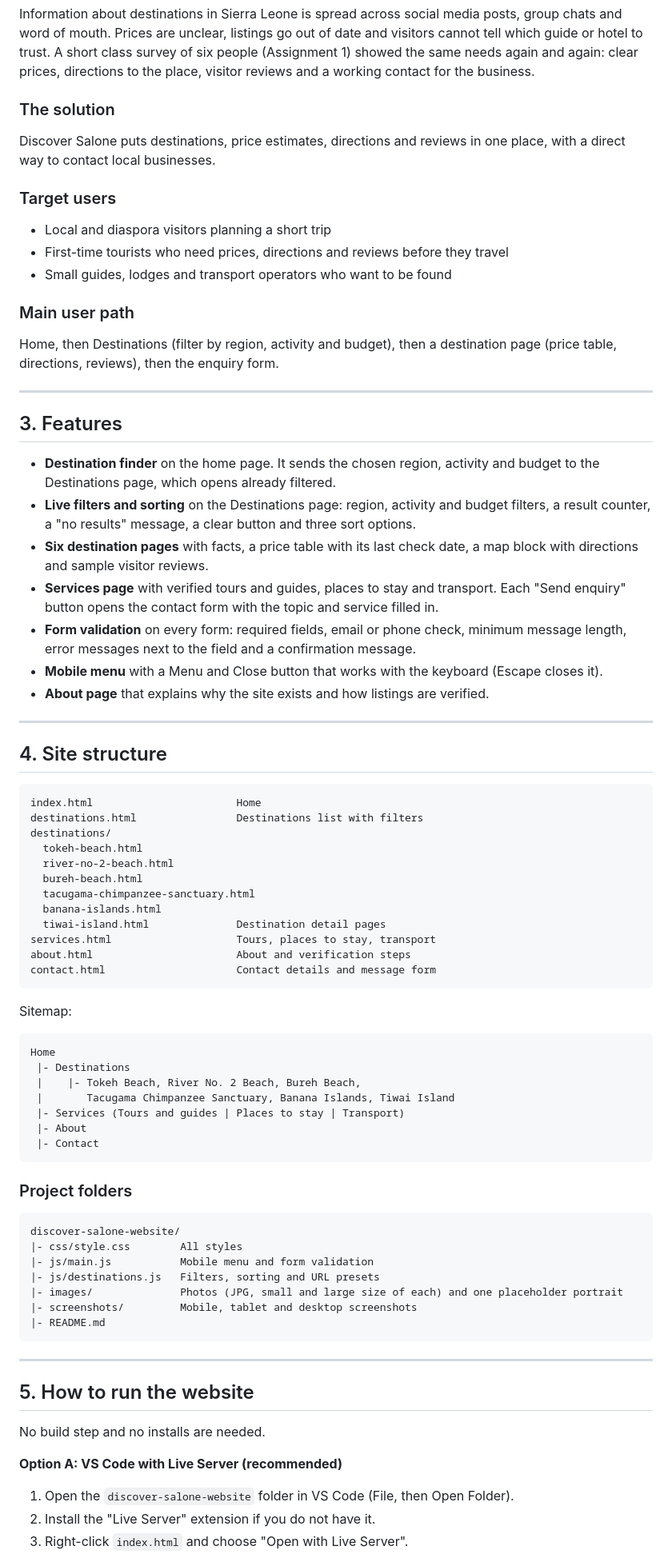
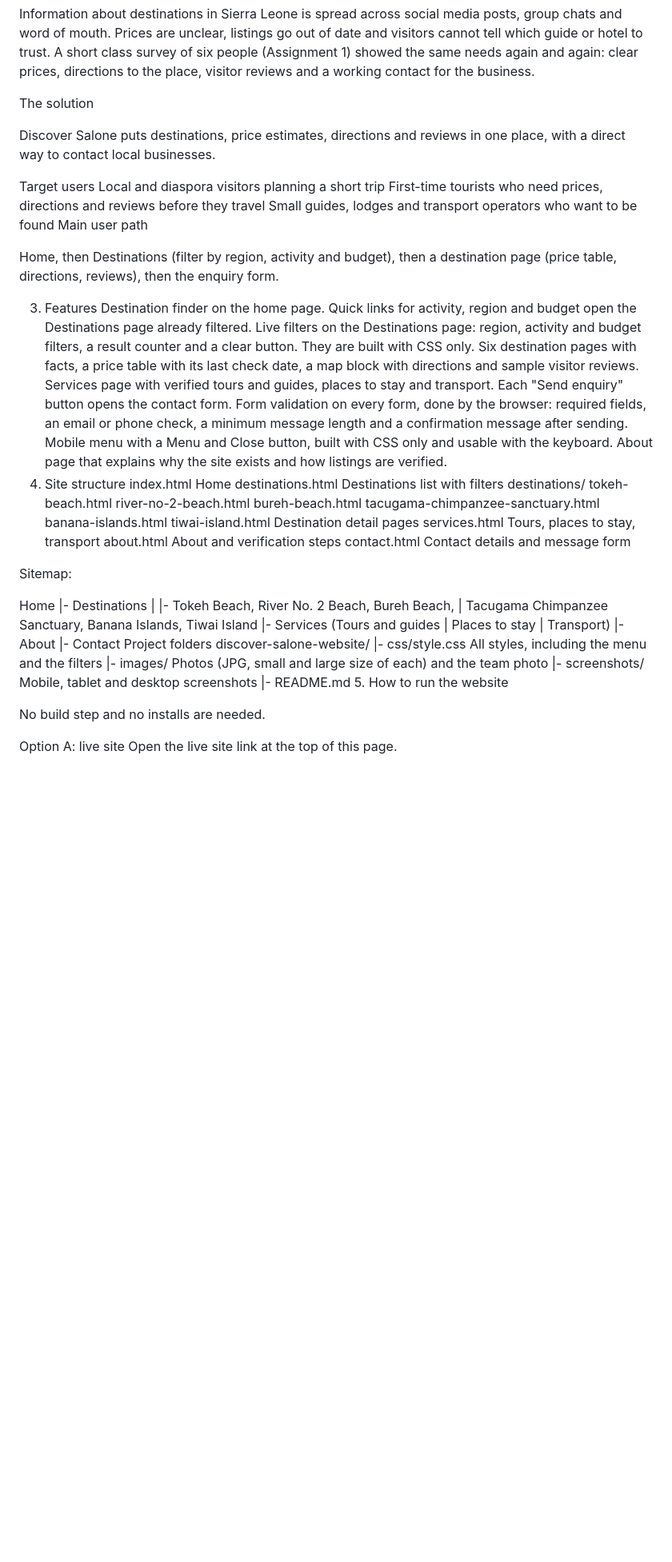
Before and after one commit to papahp/DCOMP204_Assignment2_Discover_Salone_PETER_VANDI_BASSIE_95006490, a Markdown page: README.md, the part around one of its changes. Shown at 80% size. Drawn GitHub-style; blank space fills up the shorter version.

````diff
--- a/README.md
+++ b/README.md
@@ -51,37 +36,27 @@ Assignment 2 asks students to convert the Assignment 1 design into a real websit
 
 Information about destinations in Sierra Leone is spread across social media posts, group chats and word of mouth. Prices are unclear, listings go out of date and visitors cannot tell which guide or hotel to trust. A short class survey of six people (Assignment 1) showed the same needs again and again: clear prices, directions to the place, visitor reviews and a working contact for the business.
 
-### The solution
+The solution
 
 Discover Salone puts destinations, price estimates, directions and reviews in one place, with a direct way to contact local businesses.
 
-### Target users
-
-- Local and diaspora visitors planning a short trip
-- First-time tourists who need prices, directions and reviews before they travel
-- Small guides, lodges and transport operators who want to be found
-
-### Main user path
+Target users
+Local and diaspora visitors planning a short trip
+First-time tourists who need prices, directions and reviews before they travel
+Small guides, lodges and transport operators who want to be found
+Main user path
 
 Home, then Destinations (filter by region, activity and budget), then a destination page (price table, directions, reviews), then the enquiry form.
 
----
-
-## 3. Features
-
-- **Destination finder** on the home page. It sends the chosen region, activity and budget to the Destinations page, which opens already filtered.
-- **Live filters and sorting** on the Destinations page: region, activity and budget filters, a result counter, a "no results" message, a clear button and three sort options.
-- **Six destination pages** with facts, a price table with its last check date, a map block with directions and sample visitor reviews.
-- **Services page** with verified tours and guides, places to stay and transport. Each "Send enquiry" button opens the contact form with the topic and service filled in.
-- **Form validation** on every form: required fields, email or phone check, minimum message length, error messages next to the field and a confirmation message.
-- **Mobile menu** with a Menu and Close button that works with the keyboard (Escape closes it).
-- **About page** that explains why the site exists and how listings are verified.
-
----
-
-## 4. Site structure
-
-```
+3. Features
+Destination finder on the home page. Quick links for activity, region and budget open the Destinations page already filtered.
+Live filters on the Destinations page: region, activity and budget filters, a result counter and a clear button. They are built with CSS only.
+Six destination pages with facts, a price table with its last check date, a map block with directions and sample visitor reviews.
+Services page with verified tours and guides, places to stay and transport. Each "Send enquiry" button opens the contact form.
+Form validation on every form, done by the browser: required fields, an email or phone check, a minimum message length and a confirmation message after sending.
+Mobile menu with a Menu and Close button, built with CSS only and usable with the keyboard.
+About page that explains why the site exists and how listings are verified.
+4. Site structure
 index.html                       Home
 destinations.html                Destinations list with filters
 destinations/
@@ -94,11 +69,9 @@ destinations/
 services.html                    Tours, places to stay, transport
 about.html                       About and verification steps
 contact.html                     Contact details and message form
-```
 
 Sitemap:
 
-```
 Home
  |- Destinations
  |    |- Tokeh Beach, River No. 2 Beach, Bureh Beach,
@@ -106,28 +79,15 @@ Home
  |- Services (Tours and guides | Places to stay | Transport)
  |- About
  |- Contact
-```
-
-### Project folders
-
-```
+Project folders
 discover-salone-website/
-|- css/style.css        All styles
-|- js/main.js           Mobile menu and form validation
-|- js/destinations.js   Filters, sorting and URL presets
-|- images/              Photos (JPG, small and large size of each) and one placeholder portrait
+|- css/style.css        All styles, including the menu and the filters
+|- images/              Photos (JPG, small and large size of each) and the team photo
 |- screenshots/         Mobile, tablet and desktop screenshots
 |- README.md
-```
-
----
-
-## 5. How to run the website
+5. How to run the website
 
 No build step and no installs are needed.
 
-**Option A: VS Code with Live Server (recommended)**
-1. Open the `discover-salone-website` folder in VS Code (File, then Open Folder).
-2. Install the "Live Server" extension if you do not have it.
-3. Right-click `index.html` and choose "Open with Live Server".
+Option A: live site Open the live site link at the top of this page.
 
````
Also changed, not shown: other parts of README.md (+65 -88 lines).
